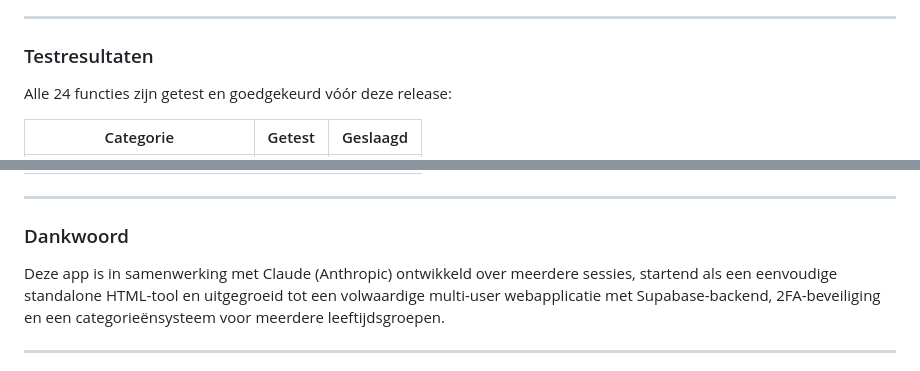
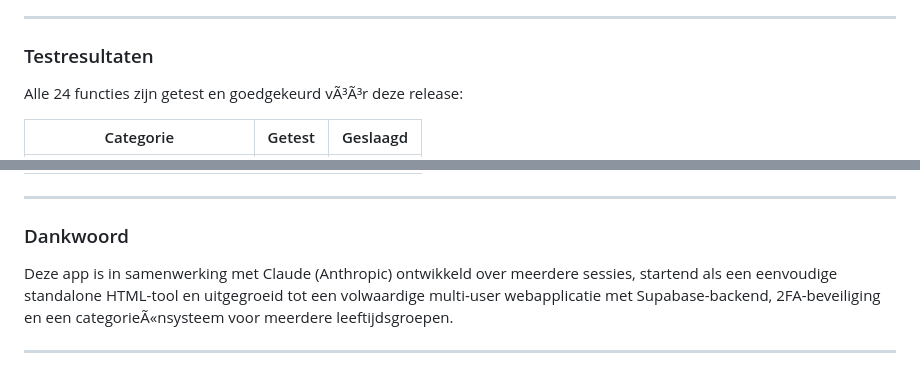
Before and after one commit to Milanovitch1986/sprint-u16, a Markdown page: CHANGELOG.md, 2 parts joined by grey strips. Drawn GitHub-style.

```diff
--- a/CHANGELOG.md
+++ b/CHANGELOG.md
@@ -75,7 +105,7 @@ Sprint U16 is de officiële beheertool voor trainers van AV Sprint Breda. Met de
 
 ### Testresultaten
 
-Alle 24 functies zijn getest en goedgekeurd vóór deze release:
+Alle 24 functies zijn getest en goedgekeurd vÃ³Ã³r deze release:
 
 | Categorie | Getest | Geslaagd |
 |---|---|---|
@@ -92,7 +122,7 @@ Alle 24 functies zijn getest en goedgekeurd vóór deze release:
 
 ### Dankwoord
 
-Deze app is in samenwerking met Claude (Anthropic) ontwikkeld over meerdere sessies, startend als een eenvoudige standalone HTML-tool en uitgegroeid tot een volwaardige multi-user webapplicatie met Supabase-backend, 2FA-beveiliging en een categorieënsysteem voor meerdere leeftijdsgroepen.
+Deze app is in samenwerking met Claude (Anthropic) ontwikkeld over meerdere sessies, startend als een eenvoudige standalone HTML-tool en uitgegroeid tot een volwaardige multi-user webapplicatie met Supabase-backend, 2FA-beveiliging en een categorieÃ«nsysteem voor meerdere leeftijdsgroepen.
 
 ---
 
```
Also changed, not shown: other parts of CHANGELOG.md (+50 -20 lines).
